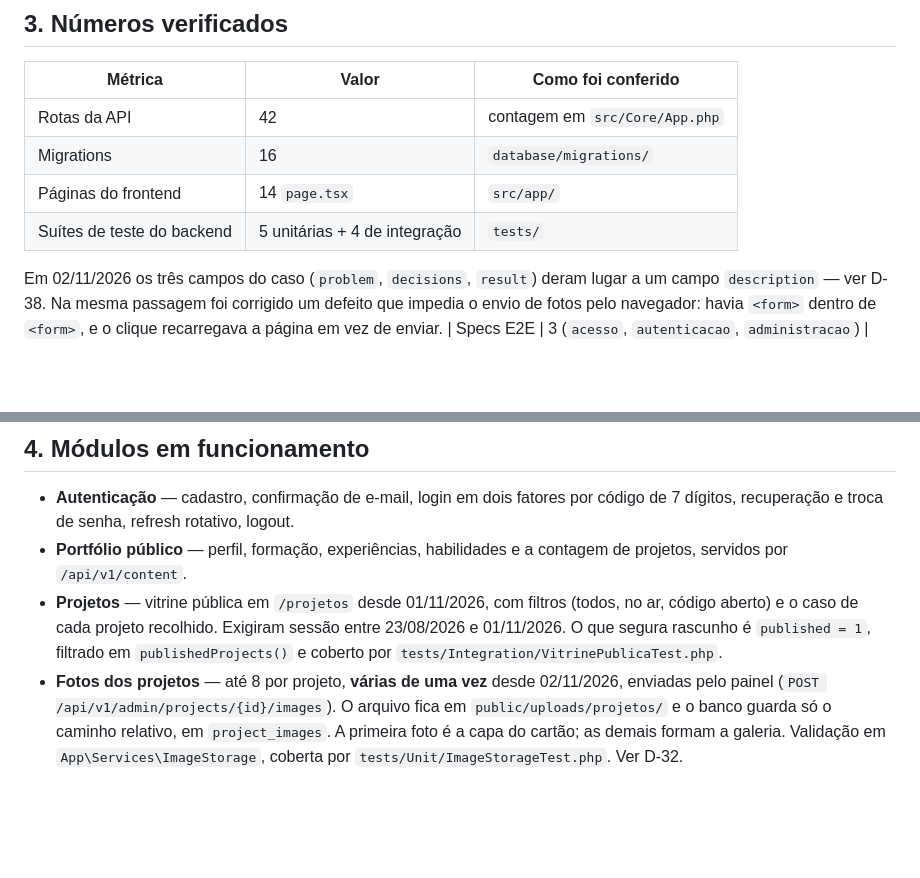
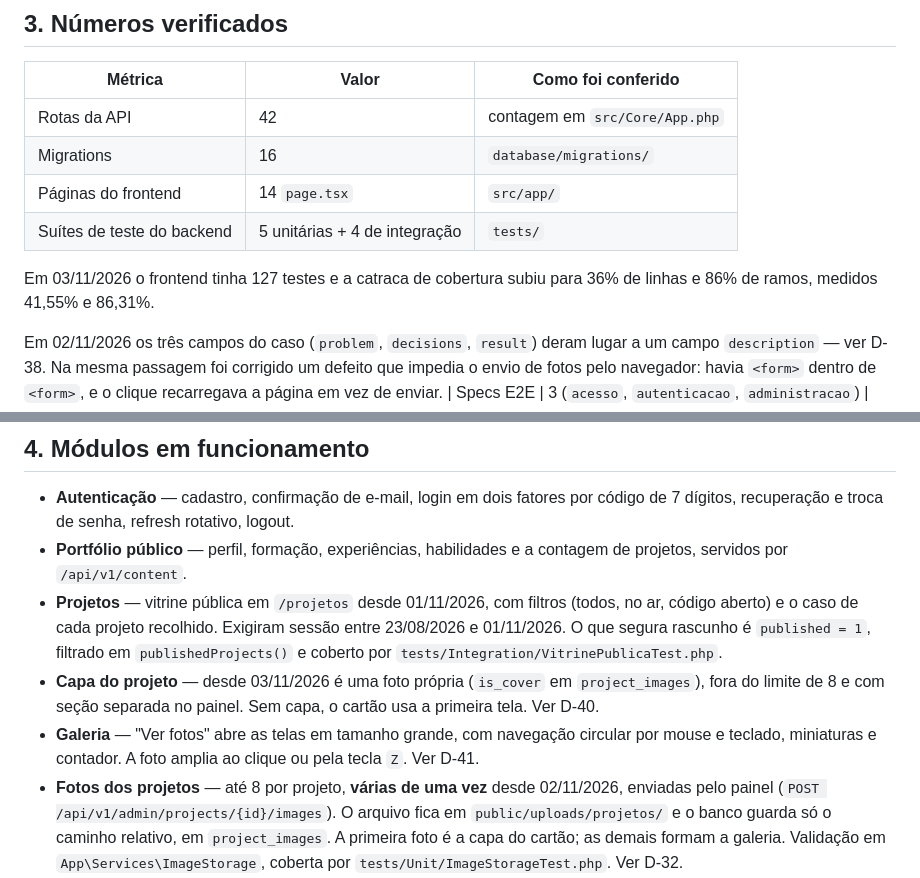
Before and after one commit to GustavoHSMachado/Portifolio, a Markdown page: .ai/estado.md, 2 parts joined by grey strips. Drawn GitHub-style; blank space fills up the shorter version.

```diff
--- a/.ai/estado.md
+++ b/.ai/estado.md
@@ -47,6 +47,9 @@ O que corre hoje é manutenção, não mais construção.
 | Páginas do frontend | 14 `page.tsx` | `src/app/` |
 | Suítes de teste do backend | 5 unitárias + 4 de integração | `tests/` |
 
+Em 03/11/2026 o frontend tinha 127 testes e a catraca de cobertura subiu para
+36% de linhas e 86% de ramos, medidos 41,55% e 86,31%.
+
 Em 02/11/2026 os três campos do caso (`problem`, `decisions`, `result`) deram
 lugar a um campo `description` — ver D-38. Na mesma passagem foi corrigido um
 defeito que impedia o envio de fotos pelo navegador: havia `<form>` dentro de
@@ -80,6 +83,12 @@ o reprovava (`expect` de 5 s, 2 workers).
   (todos, no ar, código aberto) e o caso de cada projeto recolhido. Exigiram
   sessão entre 23/08/2026 e 01/11/2026. O que segura rascunho é `published = 1`,
   filtrado em `publishedProjects()` e coberto por `tests/Integration/VitrinePublicaTest.php`.
+- **Capa do projeto** — desde 03/11/2026 é uma foto própria (`is_cover` em
+  `project_images`), fora do limite de 8 e com seção separada no painel. Sem
+  capa, o cartão usa a primeira tela. Ver D-40.
+- **Galeria** — "Ver fotos" abre as telas em tamanho grande, com navegação
+  circular por mouse e teclado, miniaturas e contador. A foto amplia ao clique
+  ou pela tecla `Z`. Ver D-41.
 - **Fotos dos projetos** — até 8 por projeto, **várias de uma vez** desde
   02/11/2026, enviadas pelo painel
   (`POST /api/v1/admin/projects/{id}/images`). O arquivo fica em
```
Also changed, not shown: .ai/decisoes.md (+57 -0 lines).
